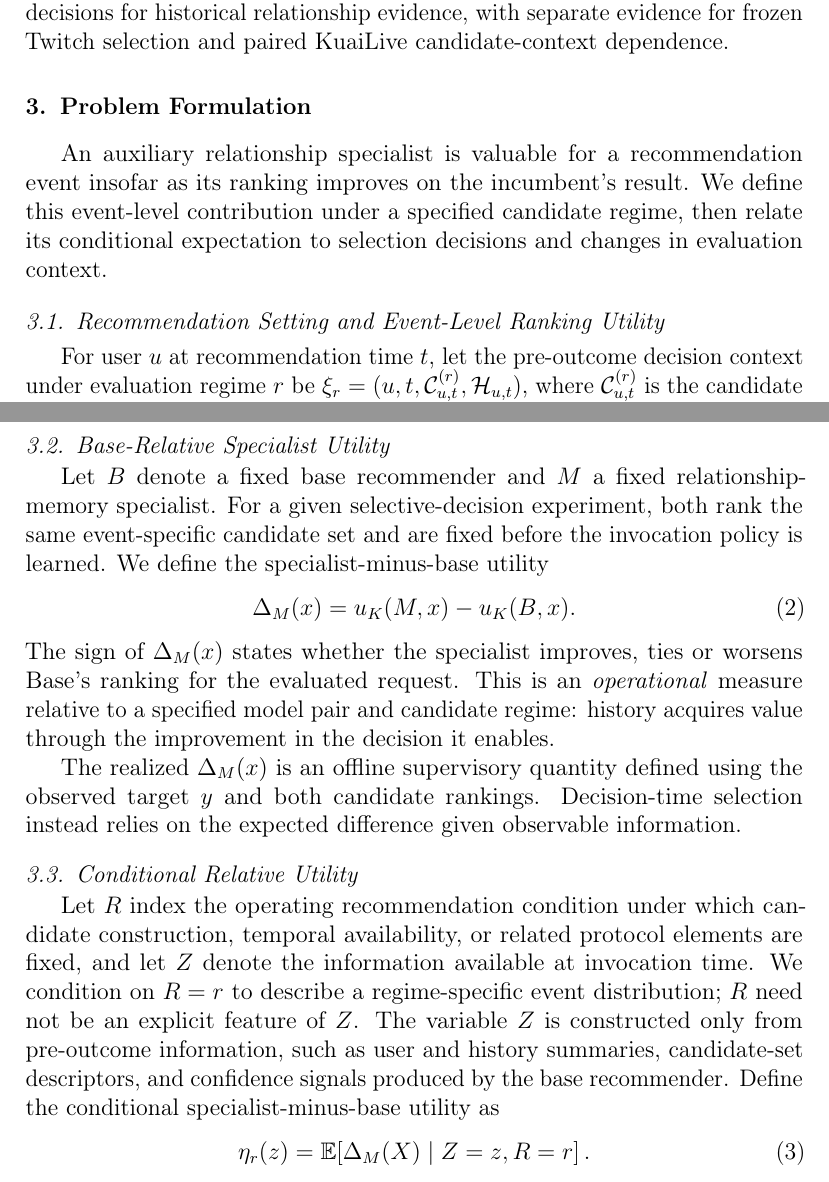
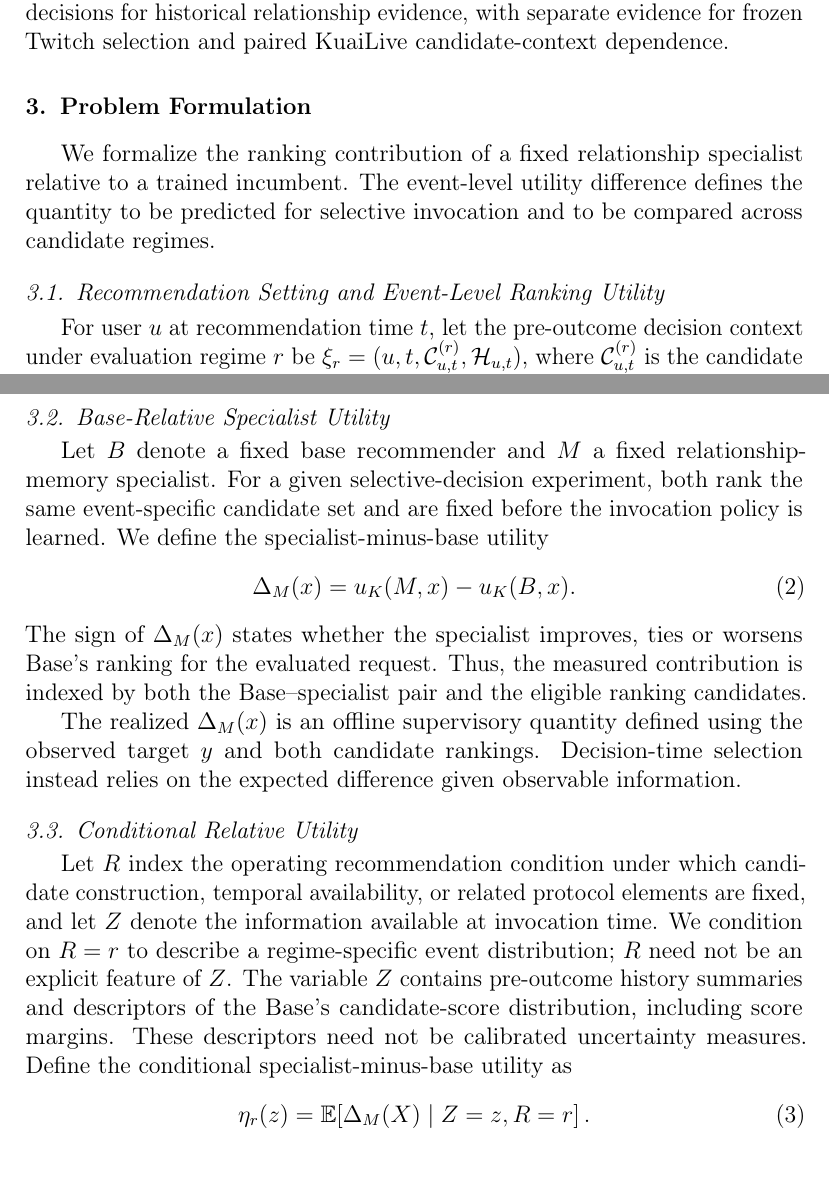
Before and after one commit to mzch0210/KuaiLive-Agent, a LaTeX paper (manuscript/kbs_latex/main.tex): two parts of pages 5 and 6 of 29, joined at a grey line, cut so that both start at the same text. Compiled offline with pdfLaTeX.

Commit message:
G4 D1: clarify Base-relative utility formalization, observable selector features and candidate-regime scope without changing equations

```diff
--- a/manuscript/kbs_latex/main.tex
+++ b/manuscript/kbs_latex/main.tex
@@ -72,7 +72,7 @@ Together, these literatures motivate an operational knowledge-decision perspecti
 \section{Problem Formulation}
 \label{sec:problem}
 
-An auxiliary relationship specialist is valuable for a recommendation event insofar as its ranking improves on the incumbent's result. We define this event-level contribution under a specified candidate regime, then relate its conditional expectation to selection decisions and changes in evaluation context.
+We formalize the ranking contribution of a fixed relationship specialist relative to a trained incumbent. The event-level utility difference defines the quantity to be predicted for selective invocation and to be compared across candidate regimes.
 
 \subsection{Recommendation Setting and Event-Level Ranking Utility}
 \label{sec:event-utility}
@@ -98,14 +98,14 @@ Let $B$ denote a fixed base recommender and $M$ a fixed relationship-memory spec
     \Delta_M(x)=u_K(M,x)-u_K(B,x).
     \label{eq:delta-memory}
 \end{equation}
-The sign of $\Delta_M(x)$ states whether the specialist improves, ties or worsens Base's ranking for the evaluated request. This is an \emph{operational} measure relative to a specified model pair and candidate regime: history acquires value through the improvement in the decision it enables.
+The sign of $\Delta_M(x)$ states whether the specialist improves, ties or worsens Base's ranking for the evaluated request. Thus, the measured contribution is indexed by both the Base--specialist pair and the eligible ranking candidates.
 
 The realized $\Delta_M(x)$ is an offline supervisory quantity defined using the observed target $y$ and both candidate rankings. Decision-time selection instead relies on the expected difference given observable information.
 
 \subsection{Conditional Relative Utility}
 \label{sec:conditional-utility}
 
-Let $R$ index the operating recommendation condition under which candidate construction, temporal availability, or related protocol elements are fixed, and let $Z$ denote the information available at invocation time. We condition on $R=r$ to describe a regime-specific event distribution; $R$ need not be an explicit feature of $Z$. The variable $Z$ is constructed only from pre-outcome information, such as user and history summaries, candidate-set descriptors, and confidence signals produced by the base recommender. Define the conditional specialist-minus-base utility as
+Let $R$ index the operating recommendation condition under which candidate construction, temporal availability, or related protocol elements are fixed, and let $Z$ denote the information available at invocation time. We condition on $R=r$ to describe a regime-specific event distribution; $R$ need not be an explicit feature of $Z$. The variable $Z$ contains pre-outcome history summaries and descriptors of the Base's candidate-score distribution, including score margins. These descriptors need not be calibrated uncertainty measures. Define the conditional specialist-minus-base utility as
 \begin{equation}
     \eta_r(z)
     =\mathbb{E}\!\left[\Delta_M(X)\mid Z=z,R=r\right].
```
Also changed, not shown: manuscript/kbs_latex/main.tex (8 more changed lines).
